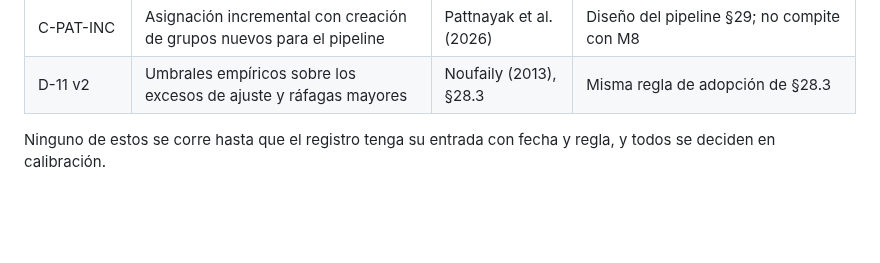
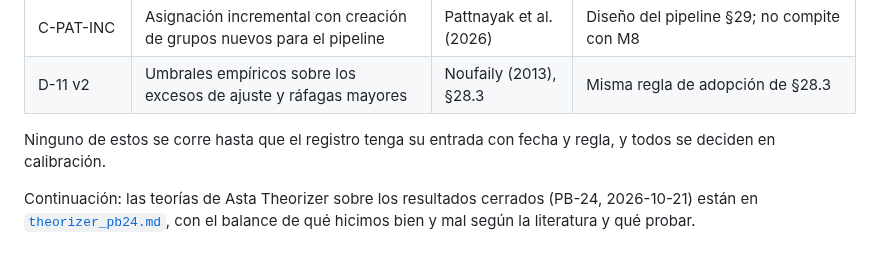
Before and after one commit to Codenid/capstone-claims-triage, a Markdown page: docs/literatura/revision_asta.md, the part around the change. Drawn GitHub-style; blank space fills up the shorter version.

```diff
--- a/docs/literatura/revision_asta.md
+++ b/docs/literatura/revision_asta.md
@@ -142,3 +142,7 @@ pre-registro y la validación hacia adelante son la práctica recomendada.
 
 Ninguno de estos se corre hasta que el registro tenga su entrada con fecha y
 regla, y todos se deciden en calibración.
+
+Continuación: las teorías de Asta Theorizer sobre los resultados cerrados
+(PB-24, 2026-10-21) están en [`theorizer_pb24.md`](theorizer_pb24.md), con
+el balance de qué hicimos bien y mal según la literatura y qué probar.
```
Also changed, not shown: docs/literatura/theorizer_pb24.md (added, +347 -0 lines), docs/registro/models_plan.md (+19 -0 lines).
